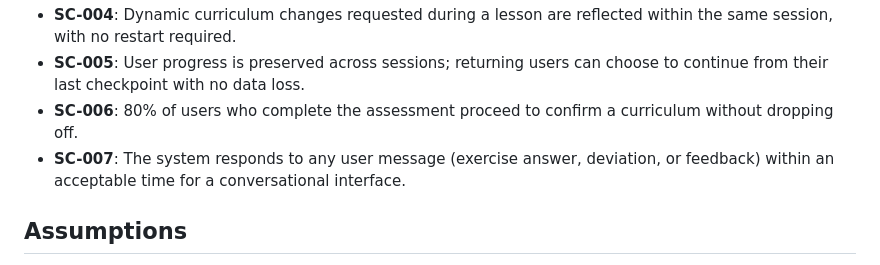
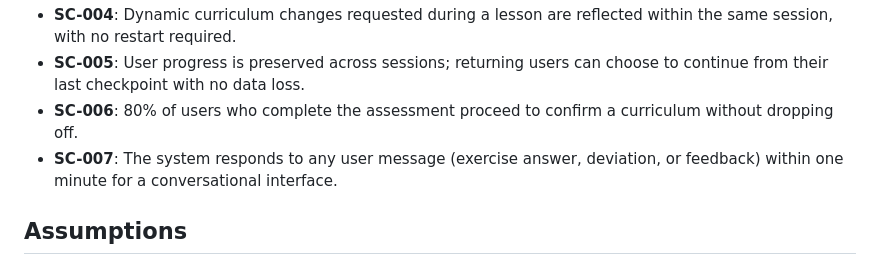
Before and after one commit to houcha/milai, a Markdown page: specs/001-mvp-tui/spec.md, the part around the change. Drawn GitHub-style.

```diff
--- a/specs/001-mvp-tui/spec.md
+++ b/specs/001-mvp-tui/spec.md
@@ -124,7 +124,7 @@ The user follows their active curriculum lesson by lesson. Within a lesson, they
 - **SC-004**: Dynamic curriculum changes requested during a lesson are reflected within the same session, with no restart required.
 - **SC-005**: User progress is preserved across sessions; returning users can choose to continue from their last checkpoint with no data loss.
 - **SC-006**: 80% of users who complete the assessment proceed to confirm a curriculum without dropping off.
-- **SC-007**: The system responds to any user message (exercise answer, deviation, or feedback) within an acceptable time for a conversational interface.
+- **SC-007**: The system responds to any user message (exercise answer, deviation, or feedback) within one minute for a conversational interface.
 
 ## Assumptions
 
```
Also changed, not shown: specs/001-mvp-tui/plan.md (+1 -1 lines).
